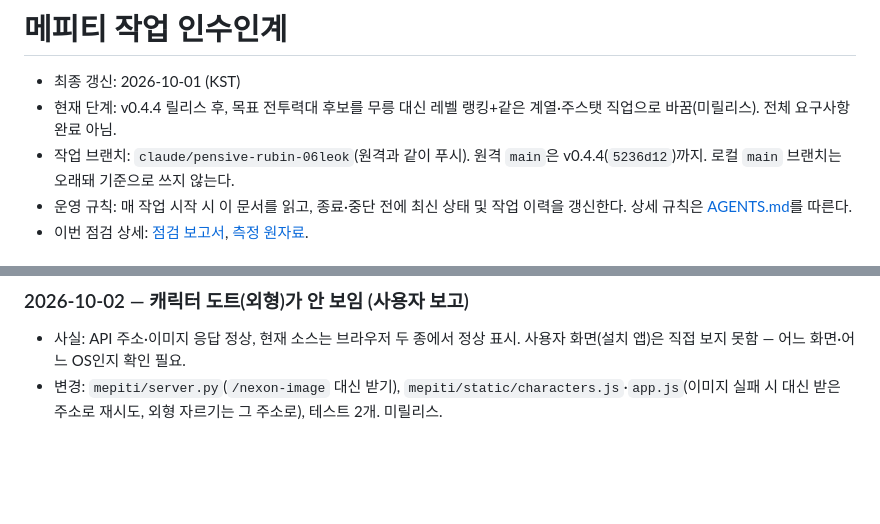
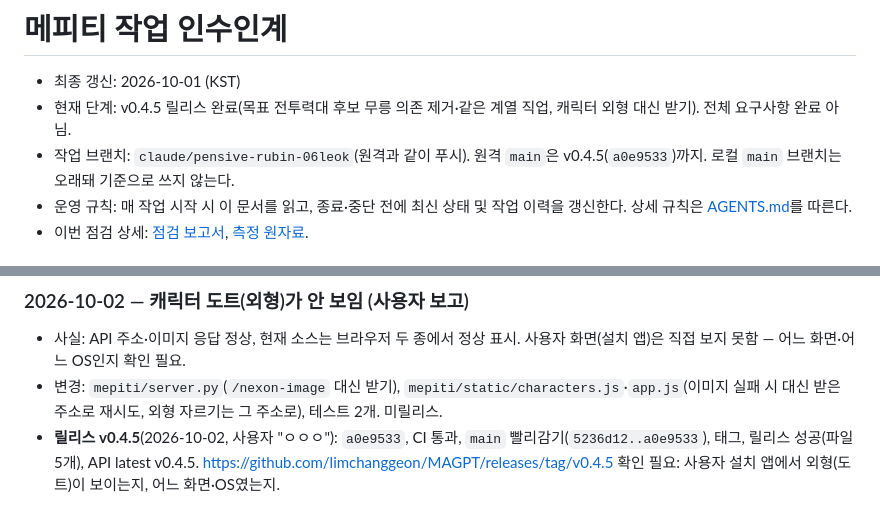
Before and after one commit to limchanggeon/MAGPT, a Markdown page: HANDOFF.md, 2 parts joined by grey strips. Drawn GitHub-style; blank space fills up the shorter version.

Commit message:
인수인계: v0.4.5 릴리스 기록
Co-Authored-By: Claude Opus 5.5 <noreply@anthropic.com>

```diff
--- a/HANDOFF.md
+++ b/HANDOFF.md
@@ -1,8 +1,8 @@
 # 메피티 작업 인수인계
 
 - 최종 갱신: 2026-10-01 (KST)
-- 현재 단계: v0.4.4 릴리스 후, 목표 전투력대 후보를 무릉 대신 레벨 랭킹+같은 계열·주스탯 직업으로 바꿈(미릴리스). 전체 요구사항 완료 아님.
-- 작업 브랜치: `claude/pensive-rubin-06leok`(원격과 같이 푸시). 원격 `main`은 v0.4.4(`5236d12`)까지. 로컬 `main` 브랜치는 오래돼 기준으로 쓰지 않는다.
+- 현재 단계: v0.4.5 릴리스 완료(목표 전투력대 후보 무릉 의존 제거·같은 계열 직업, 캐릭터 외형 대신 받기). 전체 요구사항 완료 아님.
+- 작업 브랜치: `claude/pensive-rubin-06leok`(원격과 같이 푸시). 원격 `main`은 v0.4.5(`a0e9533`)까지. 로컬 `main` 브랜치는 오래돼 기준으로 쓰지 않는다.
 - 운영 규칙: 매 작업 시작 시 이 문서를 읽고, 종료·중단 전에 최신 상태 및 작업 이력을 갱신한다. 상세 규칙은 [AGENTS.md](AGENTS.md)를 따른다.
 - 이번 점검 상세: [점검 보고서](docs/audit/2026-10-01.md), [측정 원자료](docs/audit/2026-10-01-benchmark.json).
 
@@ -1329,3 +1329,5 @@ node tests/test_frontend.js
 
 - 사실: API 주소·이미지 응답 정상, 현재 소스는 브라우저 두 종에서 정상 표시. 사용자 화면(설치 앱)은 직접 보지 못함 — 어느 화면·어느 OS인지 확인 필요.
 - 변경: `mepiti/server.py`(`/nexon-image` 대신 받기), `mepiti/static/characters.js`·`app.js`(이미지 실패 시 대신 받은 주소로 재시도, 외형 자르기는 그 주소로), 테스트 2개. 미릴리스.
+- **릴리스 v0.4.5**(2026-10-02, 사용자 "ㅇㅇㅇ"): `a0e9533`, CI 통과, `main` 빨리감기(`5236d12..a0e9533`), 태그, 릴리스 성공(파일 5개), API latest v0.4.5. https://github.com/limchanggeon/MAGPT/releases/tag/v0.4.5
+  확인 필요: 사용자 설치 앱에서 외형(도트)이 보이는지, 어느 화면·OS였는지.
```
